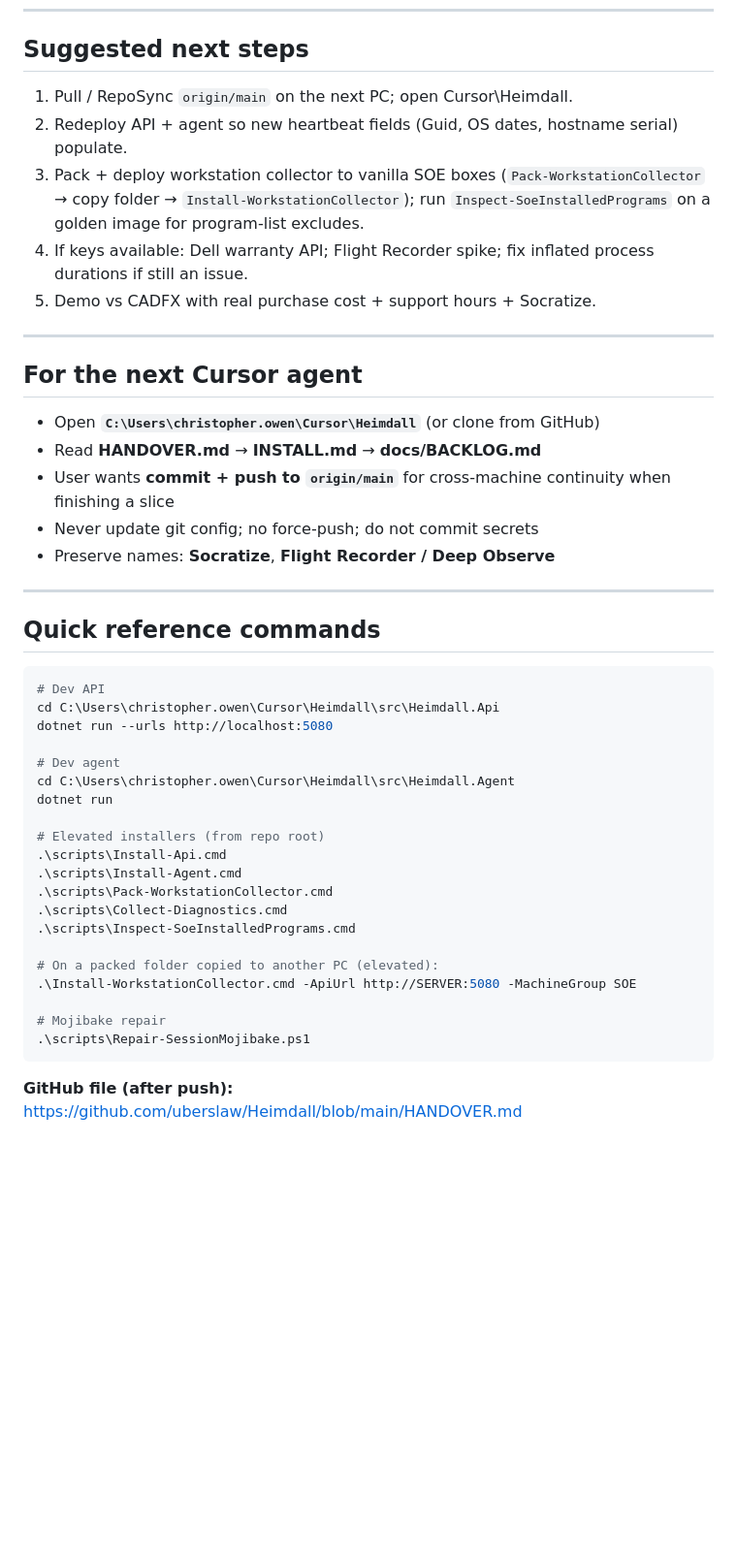
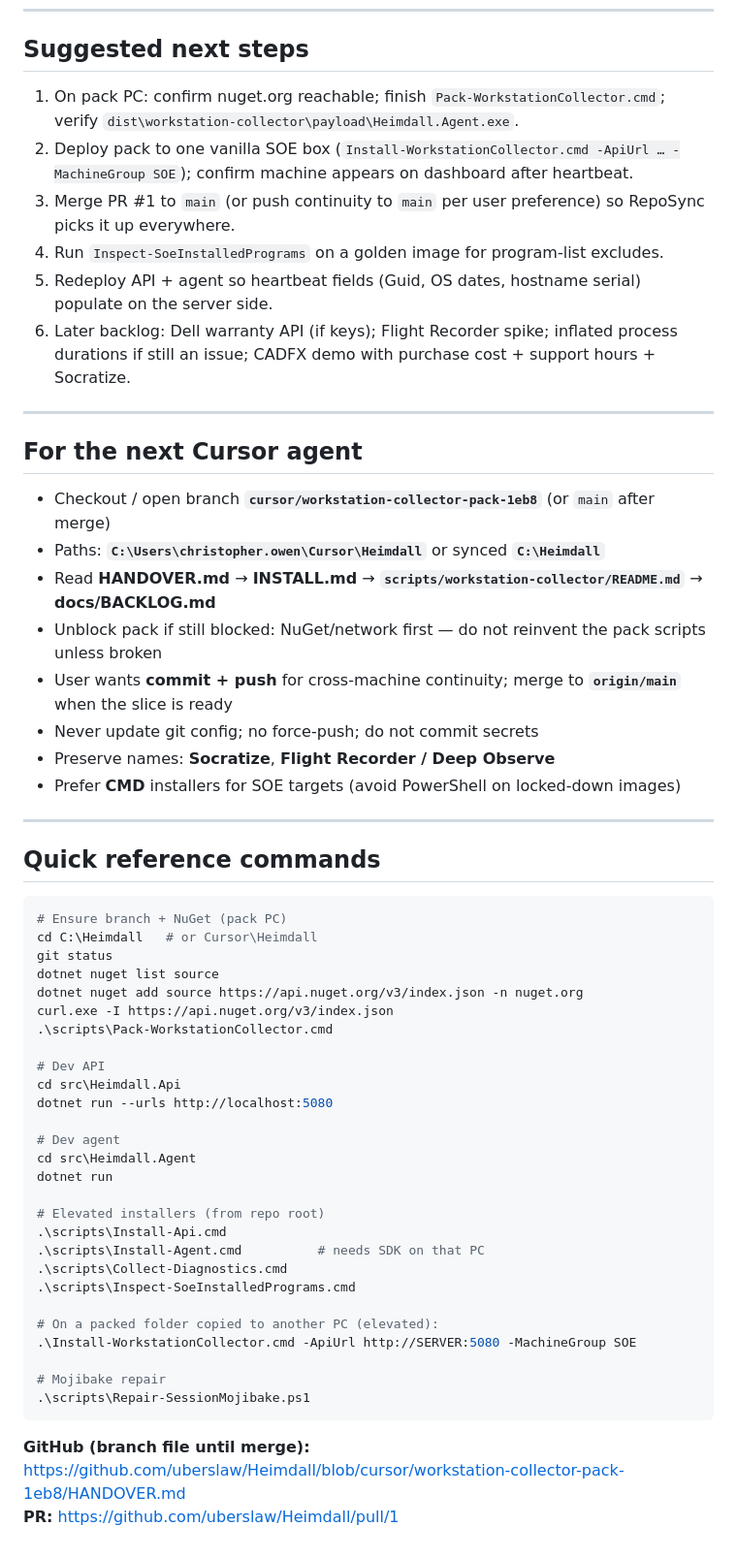
Before and after one commit to uberslaw/Heimdall, a Markdown page: HANDOVER.md, the part around one of its changes. Shown at 97% size. GitHub-like rendering; blank space fills up the shorter version.

````diff
--- a/HANDOVER.md
+++ b/HANDOVER.md
@@ -199,39 +274,50 @@ Dashboard nav (on `main`): Machines | Sessions | Applications | App lists | Cost
 
 ## Suggested next steps
 
-1. Pull / RepoSync `origin/main` on the next PC; open Cursor\Heimdall.
-2. Redeploy API + agent so new heartbeat fields (Guid, OS dates, hostname serial) populate.
-3. Pack + deploy workstation collector to vanilla SOE boxes (`Pack-WorkstationCollector` → copy folder → `Install-WorkstationCollector`); run `Inspect-SoeInstalledPrograms` on a golden image for program-list excludes.
-4. If keys available: Dell warranty API; Flight Recorder spike; fix inflated process durations if still an issue.
-5. Demo vs CADFX with real purchase cost + support hours + Socratize.
+1. On pack PC: confirm nuget.org reachable; finish `Pack-WorkstationCollector.cmd`; verify `dist\workstation-collector\payload\Heimdall.Agent.exe`.
+2. Deploy pack to one vanilla SOE box (`Install-WorkstationCollector.cmd -ApiUrl … -MachineGroup SOE`); confirm machine appears on dashboard after heartbeat.
+3. Merge PR #1 to `main` (or push continuity to `main` per user preference) so RepoSync picks it up everywhere.
+4. Run `Inspect-SoeInstalledPrograms` on a golden image for program-list excludes.
+5. Redeploy API + agent so heartbeat fields (Guid, OS dates, hostname serial) populate on the server side.
+6. Later backlog: Dell warranty API (if keys); Flight Recorder spike; inflated process durations if still an issue; CADFX demo with purchase cost + support hours + Socratize.
 
 ---
 
 ## For the next Cursor agent
 
-- Open **`C:\Users\christopher.owen\Cursor\Heimdall`** (or clone from GitHub)
-- Read **HANDOVER.md** → **INSTALL.md** → **docs/BACKLOG.md**
-- User wants **commit + push to `origin/main`** for cross-machine continuity when finishing a slice
+- Checkout / open branch **`cursor/workstation-collector-pack-1eb8`** (or `main` after merge)
+- Paths: **`C:\Users\christopher.owen\Cursor\Heimdall`** or synced **`C:\Heimdall`**
+- Read **HANDOVER.md** → **INSTALL.md** → **`scripts/workstation-collector/README.md`** → **docs/BACKLOG.md**
+- Unblock pack if still blocked: NuGet/network first — do not reinvent the pack scripts unless broken
+- User wants **commit + push** for cross-machine continuity; merge to **`origin/main`** when the slice is ready
 - Never update git config; no force-push; do not commit secrets
 - Preserve names: **Socratize**, **Flight Recorder / Deep Observe**
+- Prefer **CMD** installers for SOE targets (avoid PowerShell on locked-down images)
 
 ---
 
 ## Quick reference commands
 
 ```powershell
+# Ensure branch + NuGet (pack PC)
+cd C:\Heimdall   # or Cursor\Heimdall
+git status
+dotnet nuget list source
+dotnet nuget add source https://api.nuget.org/v3/index.json -n nuget.org
+curl.exe -I https://api.nuget.org/v3/index.json
+.\scripts\Pack-WorkstationCollector.cmd
+
 # Dev API
-cd C:\Users\christopher.owen\Cursor\Heimdall\src\Heimdall.Api
+cd src\Heimdall.Api
 dotnet run --urls http://localhost:5080
 
 # Dev agent
-cd C:\Users\christopher.owen\Cursor\Heimdall\src\Heimdall.Agent
+cd src\Heimdall.Agent
 dotnet run
 
 # Elevated installers (from repo root)
 .\scripts\Install-Api.cmd
-.\scripts\Install-Agent.cmd
-.\scripts\Pack-WorkstationCollector.cmd
+.\scripts\Install-Agent.cmd          # needs SDK on that PC
 .\scripts\Collect-Diagnostics.cmd
 .\scripts\Inspect-SoeInstalledPrograms.cmd
 
@@ -242,4 +328,5 @@ dotnet run
 .\scripts\Repair-SessionMojibake.ps1
 ```
 
-**GitHub file (after push):** https://github.com/uberslaw/Heimdall/blob/main/HANDOVER.md
+**GitHub (branch file until merge):** https://github.com/uberslaw/Heimdall/blob/cursor/workstation-collector-pack-1eb8/HANDOVER.md
+**PR:** https://github.com/uberslaw/Heimdall/pull/1
````
Also changed, not shown: other parts of HANDOVER.md (+95 -20 lines).
